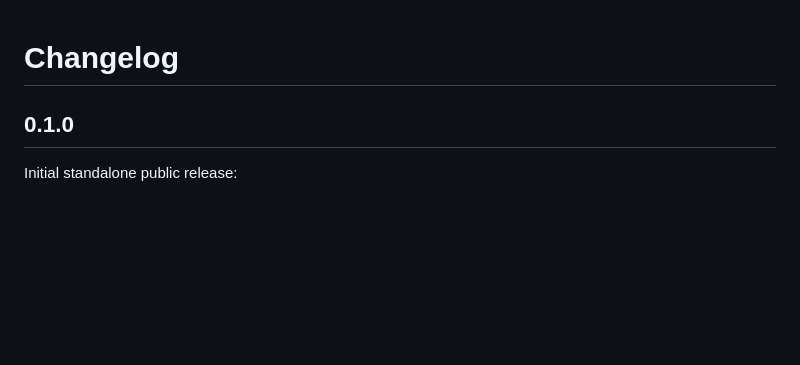
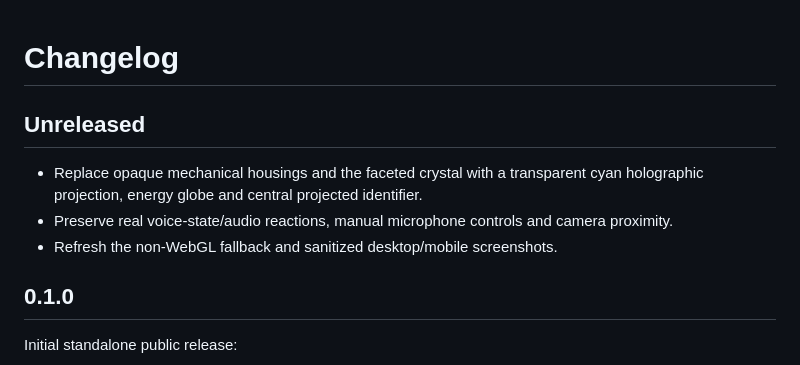
Before and after one commit to jeanne0r/jarvis-holographic-assistant, a Markdown page: CHANGELOG.md, the part around the change. GitHub-like rendering; blank space fills up the shorter version.

```diff
--- a/CHANGELOG.md
+++ b/CHANGELOG.md
@@ -1,4 +1,10 @@
 # Changelog
+
+## Unreleased
+
+- Replace opaque mechanical housings and the faceted crystal with a transparent cyan holographic projection, energy globe and central projected identifier.
+- Preserve real voice-state/audio reactions, manual microphone controls and camera proximity.
+- Refresh the non-WebGL fallback and sanitized desktop/mobile screenshots.
 
 ## 0.1.0
 
```
Also changed, not shown: README.md (+1 -1 lines), docs/VALIDATION.md (+2 -0 lines), docs/images/desktop.png, docs/images/mobile.png, 3 other files.
